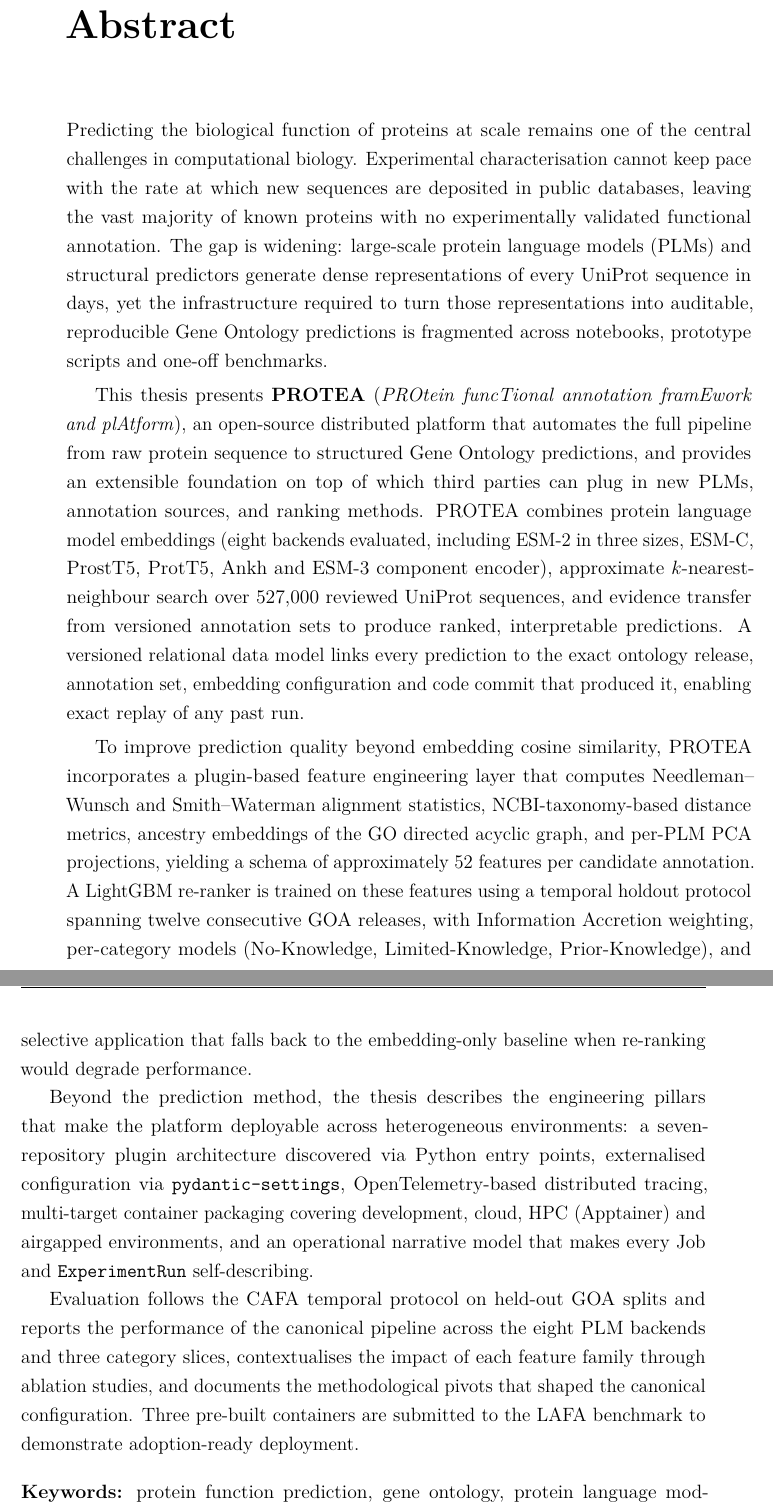
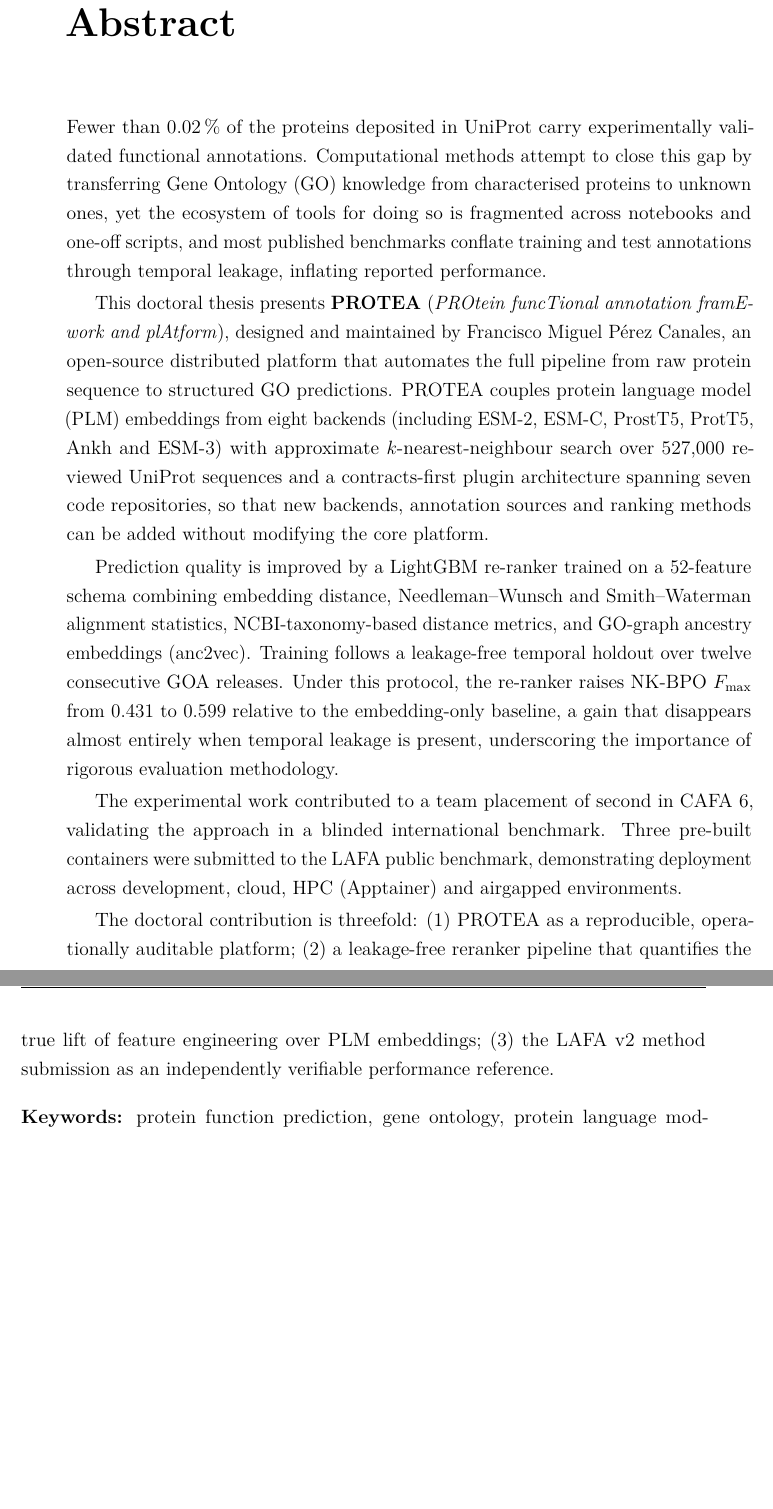
Before and after one commit to frapercan/thesis, a LaTeX thesis (thesis.tex, which reads frontmatter/abstract.tex): two parts of pages 3 and 4 of 88, joined at a grey line, cut so that both start at the same text, the shorter picture padded with empty space. Compiled offline with pdfLaTeX.

Commit message:
docs(thesis): TA.1 abstract refactor with leakage-free numbers
Rewrite abstract to open with the annotation gap, name PROTEA
explicitly, give headline numbers from the leakage-free evaluation
(NK-BPO Fmax 0.431->0.599 post-leakfix; 52-feature anc2vec-dominated
reranker; team #2 in CAFA 6), and close with the three-part doctoral
contribution. Word count: 297 (target <=300). No em-dashes.

```diff
--- a/frontmatter/abstract.tex
+++ b/frontmatter/abstract.tex
@@ -1,52 +1,41 @@
 \chapter*{Abstract}
 \addcontentsline{toc}{chapter}{Abstract}
 
-Predicting the biological function of proteins at scale remains one of the central
-challenges in computational biology. Experimental characterisation cannot keep pace
-with the rate at which new sequences are deposited in public databases, leaving the
-vast majority of known proteins with no experimentally validated functional annotation.
-The gap is widening: large-scale protein language models (PLMs) and structural
-predictors generate dense representations of every UniProt sequence in days, yet the
-infrastructure required to turn those representations into auditable, reproducible Gene
-Ontology predictions is fragmented across notebooks, prototype scripts and one-off
-benchmarks.
+Fewer than 0.02\,\% of the proteins deposited in UniProt carry experimentally
+validated functional annotations. Computational methods attempt to close this gap by
+transferring Gene Ontology (GO) knowledge from characterised proteins to unknown ones,
+yet the ecosystem of tools for doing so is fragmented across notebooks and one-off
+scripts, and most published benchmarks conflate training and test annotations through
+temporal leakage, inflating reported performance.
 
-This thesis presents \textbf{PROTEA} (\textit{PROtein funcTional annotation framEwork
-and plAtform}), an open-source distributed platform that automates the full pipeline
-from raw protein sequence to structured Gene Ontology predictions, and provides an
-extensible foundation on top of which third parties can plug in new PLMs, annotation
-sources, and ranking methods. PROTEA combines protein language model embeddings (eight
-backends evaluated, including ESM-2 in three sizes, ESM-C, ProstT5, ProtT5, Ankh and
-ESM-3 component encoder), approximate $k$-nearest-neighbour search over 527,000 reviewed
-UniProt sequences, and evidence transfer from versioned annotation sets to produce
-ranked, interpretable predictions. A versioned relational data model links every
-prediction to the exact ontology release, annotation set, embedding configuration and
-code commit that produced it, enabling exact replay of any past run.
+This doctoral thesis presents \textbf{PROTEA} (\textit{PROtein funcTional annotation
+framEwork and plAtform}), designed and maintained by Francisco Miguel P\'{e}rez
+Canales, an open-source distributed platform that automates the full pipeline from raw
+protein sequence to structured GO predictions. PROTEA couples protein language model
+(PLM) embeddings from eight backends (including ESM-2, ESM-C, ProstT5, ProtT5, Ankh
+and ESM-3) with approximate $k$-nearest-neighbour search over 527,000 reviewed
+UniProt sequences and a contracts-first plugin architecture spanning seven code
+repositories, so that new backends, annotation sources and ranking methods can be
+added without modifying the core platform.
 
-To improve prediction quality beyond embedding cosine similarity, PROTEA incorporates a
-plugin-based feature engineering layer that computes Needleman--Wunsch and
-Smith--Waterman alignment statistics, NCBI-taxonomy-based distance metrics, ancestry
-embeddings of the GO directed acyclic graph, and per-PLM PCA projections, yielding a
-schema of approximately 52 features per candidate annotation. A LightGBM re-ranker is
-trained on these features using a temporal holdout protocol spanning twelve consecutive
-GOA releases, with Information Accretion weighting, per-category models (No-Knowledge,
-Limited-Knowledge, Prior-Knowledge), and selective application that falls back to the
-embedding-only baseline when re-ranking would degrade performance.
+Prediction quality is improved by a LightGBM re-ranker trained on a 52-feature schema
+combining embedding distance, Needleman--Wunsch and Smith--Waterman alignment
+statistics, NCBI-taxonomy-based distance metrics, and GO-graph ancestry embeddings
+(anc2vec). Training follows a leakage-free temporal holdout over twelve consecutive
+GOA releases. Under this protocol, the re-ranker raises NK-BPO $F_{\max}$ from 0.431
+to 0.599 relative to the embedding-only baseline, a gain that disappears almost
+entirely when temporal leakage is present, underscoring the importance of rigorous
+evaluation methodology.
 
-Beyond the prediction method, the thesis describes the engineering pillars that make
-the platform deployable across heterogeneous environments: a seven-repository plugin
-architecture discovered via Python entry points, externalised configuration via
-\texttt{pydantic-settings}, OpenTelemetry-based distributed tracing, multi-target
-container packaging covering development, cloud, HPC (Apptainer) and airgapped
-environments, and an operational narrative model that makes every Job and
-\texttt{ExperimentRun} self-describing.
+The experimental work contributed to a team placement of second in CAFA~6, validating
+the approach in a blinded international benchmark. Three pre-built containers were
+submitted to the LAFA public benchmark, demonstrating deployment across development,
+cloud, HPC (Apptainer) and airgapped environments.
 
-Evaluation follows the CAFA temporal protocol on held-out GOA splits and reports the
-performance of the canonical pipeline across the eight PLM backends and three category
-slices, contextualises the impact of each feature family through ablation studies, and
-documents the methodological pivots that shaped the canonical configuration. Three
-pre-built containers are submitted to the LAFA benchmark to demonstrate adoption-ready
-deployment.
+The doctoral contribution is threefold: (1) PROTEA as a reproducible, operationally
+auditable platform; (2) a leakage-free reranker pipeline that quantifies the true lift
+of feature engineering over PLM embeddings; (3) the LAFA v2 method submission as an
+independently verifiable performance reference.
 
 \bigskip
 \noindent\textbf{Keywords:} protein function prediction, gene ontology, protein
```
